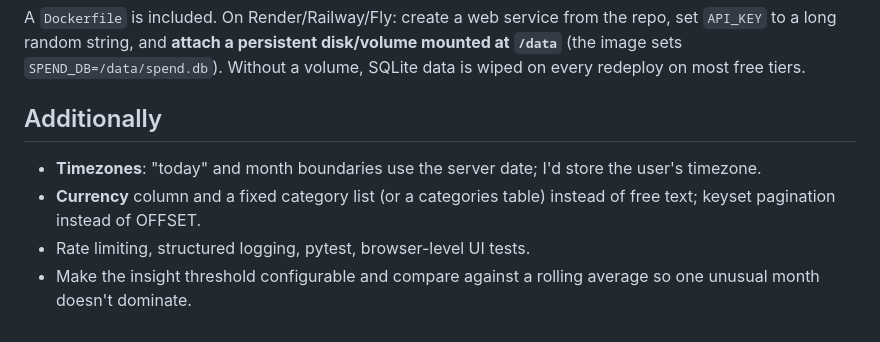
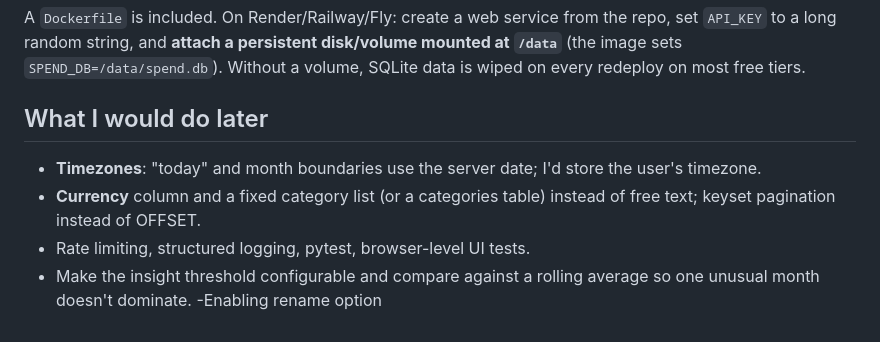
Before and after one commit to Iaan4/Spend-Tracker, a Markdown page: spend-tracker/README.md, the part around the change. Drawn GitHub-style.

Commit message:
Update README with future improvements and rename option

```diff
--- a/spend-tracker/README.md
+++ b/spend-tracker/README.md
@@ -95,8 +95,9 @@ repo, set `API_KEY` to a long random string, and **attach a persistent
 disk/volume mounted at `/data`** (the image sets `SPEND_DB=/data/spend.db`).
 Without a volume, SQLite data is wiped on every redeploy on most free tiers.
 
-## Additionally
+## What I would do later
 - **Timezones**: "today" and month boundaries use the server date; I'd store the user's timezone.
 - **Currency** column and a fixed category list (or a categories table) instead of free text; keyset pagination instead of OFFSET.
 - Rate limiting, structured logging, pytest, browser-level UI tests.
 - Make the insight threshold configurable and compare against a rolling average so one unusual month doesn't dominate.
+-Enabling rename option
```
